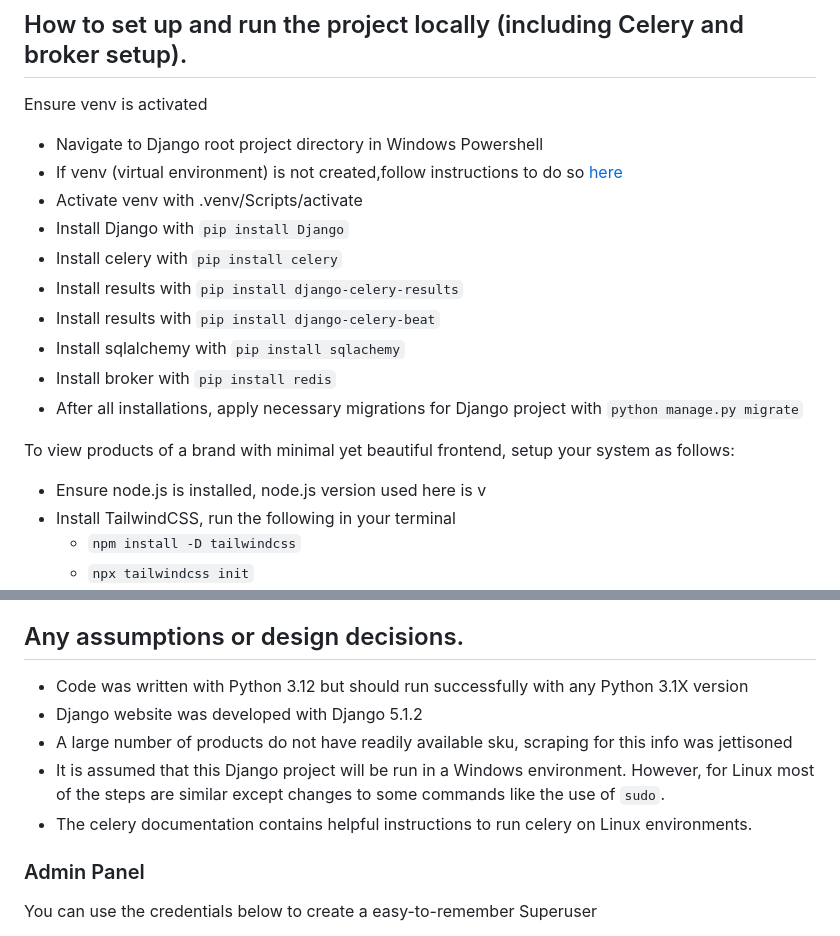
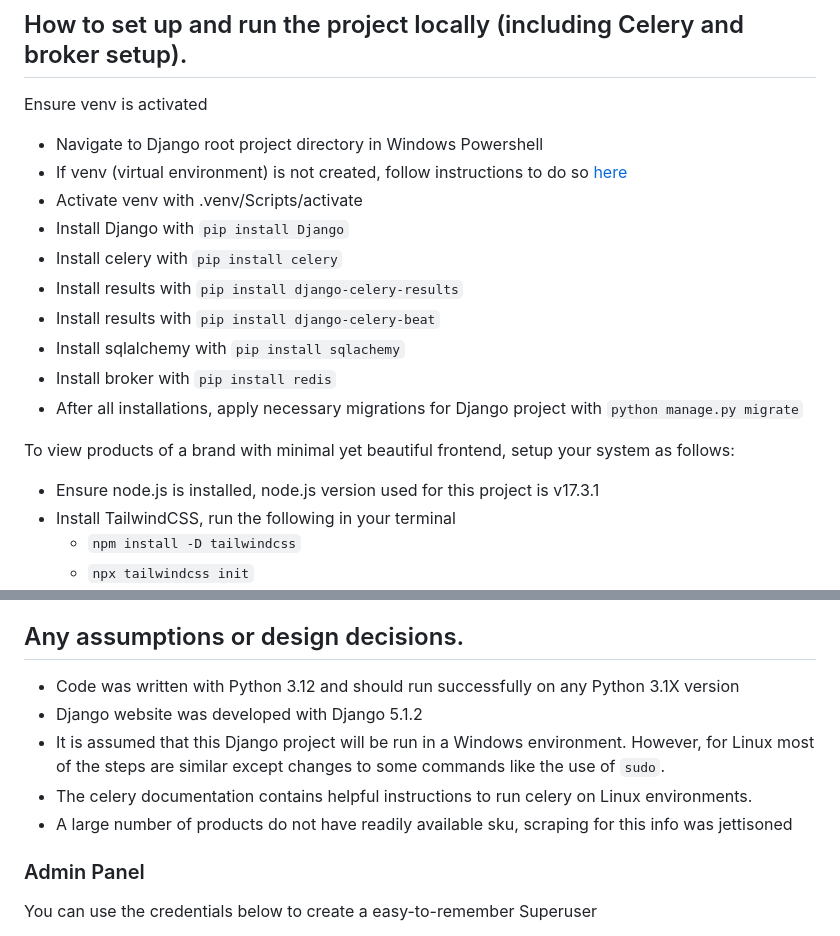
Before and after one commit to Timi-G/amazon-Product-Listing, a Markdown page: ReadMe.md, 2 parts joined by grey strips. GitHub-like rendering.

```diff
--- a/ReadMe.md
+++ b/ReadMe.md
@@ -3,7 +3,7 @@
 ## How to set up and run the project locally (including Celery and broker setup).
 Ensure venv is activated
 - Navigate to Django root project directory in Windows Powershell
-- If venv (virtual environment) is not created,follow instructions to do so [here](https://docs.python.org/3/library/venv.html)
+- If venv (virtual environment) is not created, follow instructions to do so [here](https://docs.python.org/3/library/venv.html)
 - Activate venv with .venv/Scripts/activate
 - Install Django with `pip install Django`
 - Install celery with `pip install celery`
@@ -14,7 +14,7 @@ Ensure venv is activated
 - After all installations, apply necessary migrations for Django project with `python manage.py migrate`
 
 To view products of a brand with minimal yet beautiful frontend, setup your system as follows:
-+ Ensure node.js is installed, node.js version used here is v
++ Ensure node.js is installed, node.js version used for this project is v17.3.1
 + Install TailwindCSS, run the following in your terminal
   + `npm install -D tailwindcss`
   + `npx tailwindcss init`
@@ -58,11 +58,11 @@ To run the Django website:
 - The search bar can also be used to search for products of brands already saved in the database.
 
 ## Any assumptions or design decisions.
-- Code was written with Python 3.12 but should run successfully with any Python 3.1X version
+- Code was written with Python 3.12 and should run successfully on any Python 3.1X version
 - Django website was developed with Django 5.1.2
-- A large number of products do not have readily available sku, scraping for this info was jettisoned
 - It is assumed that this Django project will be run in a Windows environment. However, for Linux most of the steps are similar except changes to some commands like the use of `sudo`.
 - The celery documentation contains helpful instructions to run celery on Linux environments.
+- A large number of products do not have readily available sku, scraping for this info was jettisoned
 
 ### Admin Panel
 You can use the credentials below to create a easy-to-remember Superuser
```
